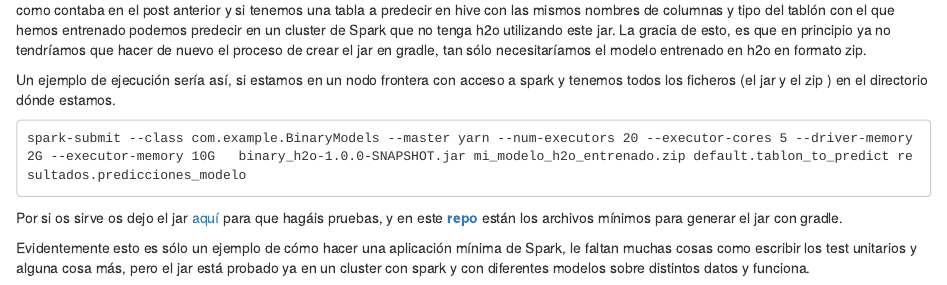
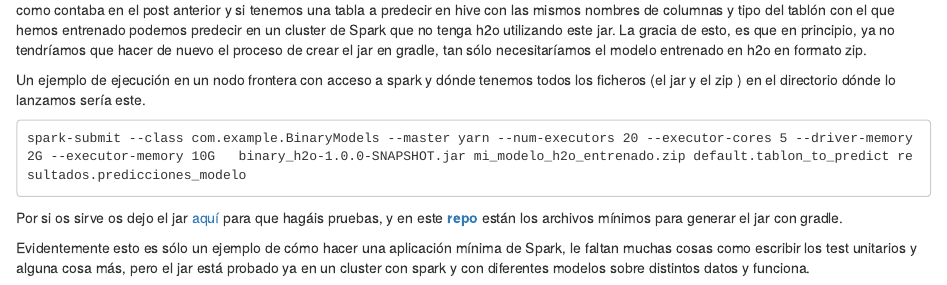
Before and after one commit to joscani/mi_blog, an R Markdown document (content/post/2019-03-12-productivizando-modelos-binarios-con-h20.Rmd): the page in a window 1100 px wide, from 5200 px down. Rendered offline with R 4.5, knitr and Pandoc, with nearby package versions.

Commit message:
minor changes, aspects.

````diff
--- a/content/post/2019-03-12-productivizando-modelos-binarios-con-h20.Rmd
+++ b/content/post/2019-03-12-productivizando-modelos-binarios-con-h20.Rmd
@@ -285,9 +285,9 @@ Pues si todo va bien, construimos el jar definitivo con la orden `./gradlew buil
 ![](/post/2019-03-12-productivizando-modelos-binarios-con-h20_files/Selección_117.png)
 
 
-Y listo, ya podemos entrenar un modelo de clasificación binaria con h2o, ya sea un glm o un gbm por ejemplo, guardar el modelo generado tal y como contaba en el post anterior y si tenemos una tabla a predecir en hive con las mismos nombres de columnas y tipo del tablón con el que hemos entrenado podemos predecir en un cluster de Spark que no tenga h2o utilizando este jar. La gracia de esto, es que en principio ya no tendríamos que hacer de nuevo el proceso de crear el jar en gradle, tan sólo necesitaríamos el modelo entrenado en h2o en formato zip.
+Y listo, ya podemos entrenar un modelo de clasificación binaria con h2o, ya sea un glm o un gbm por ejemplo, guardar el modelo generado tal y como contaba en el post anterior y si tenemos una tabla a predecir en hive con las mismos nombres de columnas y tipo del tablón con el que hemos entrenado podemos predecir en un cluster de Spark que no tenga h2o utilizando este jar. La gracia de esto, es que en principio, ya no tendríamos que hacer de nuevo el proceso de crear el jar en gradle, tan sólo necesitaríamos el modelo entrenado en h2o en formato zip.
 
-Un ejemplo de ejecución sería así, si estamos en un nodo frontera con acceso a spark y tenemos todos los ficheros (el jar y el zip ) en el directorio dónde estamos.
+Un ejemplo de ejecución en un nodo frontera con acceso a spark y dónde tenemos todos los ficheros (el jar y el zip ) en el directorio dónde lo lanzamos sería este.
 
 
 ```
````
Also changed, not shown: content/post/2019-03-12-productivizando-modelos-binarios-con-h20.html.
